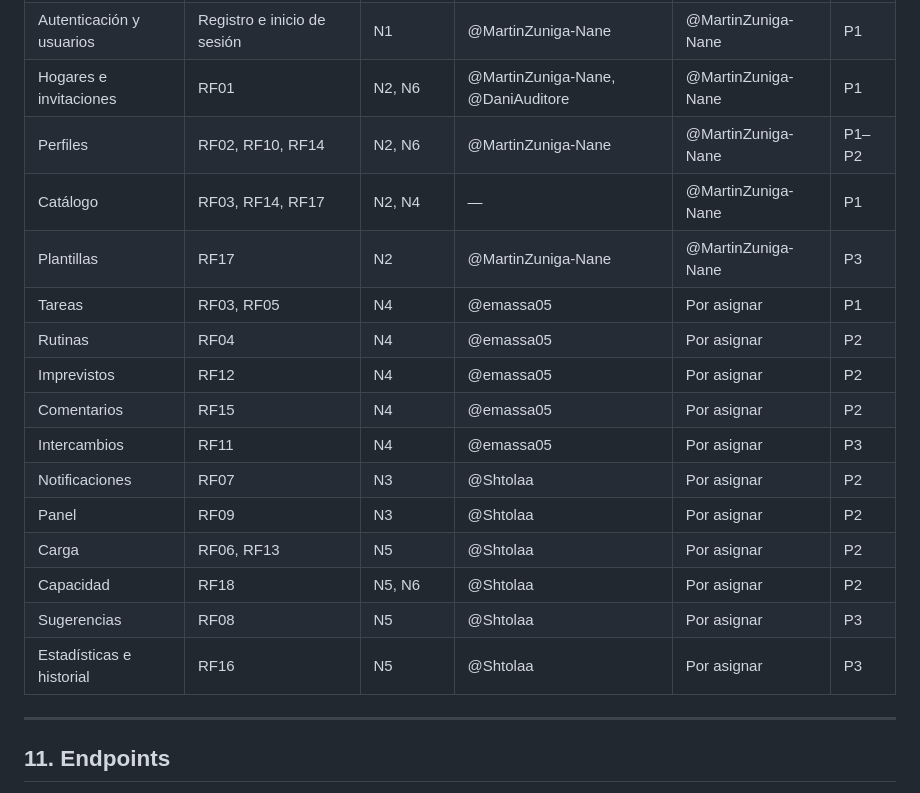
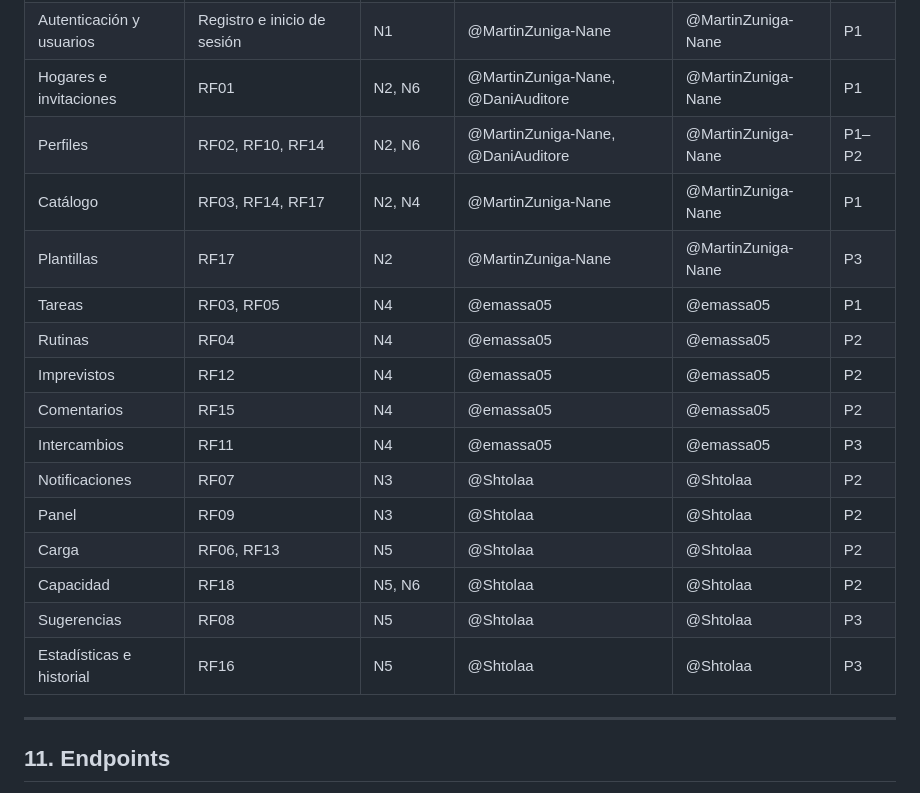
Before and after one commit to emassa05/hogar-app, a Markdown page: docs/contrato-api.md, the part around the change. Rendered like a GitHub page.

Commit message:
docs: update user assignments in contrato-api.md

```diff
--- a/docs/contrato-api.md
+++ b/docs/contrato-api.md
@@ -316,20 +316,20 @@ Al superar un límite, la respuesta es `429` con `Retry-After`. Los límites por
 | Salud | RNF07 | — | — | @MartinZuniga-Nane | P1 |
 | Autenticación y usuarios | Registro e inicio de sesión | N1 | @MartinZuniga-Nane | @MartinZuniga-Nane | P1 |
 | Hogares e invitaciones | RF01 | N2, N6 | @MartinZuniga-Nane, @DaniAuditore | @MartinZuniga-Nane | P1 |
-| Perfiles | RF02, RF10, RF14 | N2, N6 | @MartinZuniga-Nane | @MartinZuniga-Nane | P1–P2 |
-| Catálogo | RF03, RF14, RF17 | N2, N4 | — | @MartinZuniga-Nane | P1 |
+| Perfiles | RF02, RF10, RF14 | N2, N6 | @MartinZuniga-Nane, @DaniAuditore | @MartinZuniga-Nane | P1–P2 |
+| Catálogo | RF03, RF14, RF17 | N2, N4 | @MartinZuniga-Nane | @MartinZuniga-Nane | P1 |
 | Plantillas | RF17 | N2 | @MartinZuniga-Nane | @MartinZuniga-Nane | P3 |
-| Tareas | RF03, RF05 | N4 | @emassa05 | Por asignar | P1 |
-| Rutinas | RF04 | N4 | @emassa05 | Por asignar | P2 |
-| Imprevistos | RF12 | N4 | @emassa05 | Por asignar | P2 |
-| Comentarios | RF15 | N4 | @emassa05 | Por asignar | P2 |
-| Intercambios | RF11 | N4 | @emassa05 | Por asignar | P3 |
-| Notificaciones | RF07 | N3 | @Shtolaa | Por asignar | P2 |
-| Panel | RF09 | N3 | @Shtolaa | Por asignar | P2 |
-| Carga | RF06, RF13 | N5 | @Shtolaa | Por asignar | P2 |
-| Capacidad | RF18 | N5, N6 | @Shtolaa | Por asignar | P2 |
-| Sugerencias | RF08 | N5 | @Shtolaa | Por asignar | P3 |
-| Estadísticas e historial | RF16 | N5 | @Shtolaa | Por asignar | P3 |
+| Tareas | RF03, RF05 | N4 | @emassa05 | @emassa05 | P1 |
+| Rutinas | RF04 | N4 | @emassa05 | @emassa05 | P2 |
+| Imprevistos | RF12 | N4 | @emassa05 | @emassa05 | P2 |
+| Comentarios | RF15 | N4 | @emassa05 | @emassa05 | P2 |
+| Intercambios | RF11 | N4 | @emassa05 | @emassa05 | P3 |
+| Notificaciones | RF07 | N3 | @Shtolaa | @Shtolaa | P2 |
+| Panel | RF09 | N3 | @Shtolaa | @Shtolaa | P2 |
+| Carga | RF06, RF13 | N5 | @Shtolaa | @Shtolaa | P2 |
+| Capacidad | RF18 | N5, N6 | @Shtolaa | @Shtolaa | P2 |
+| Sugerencias | RF08 | N5 | @Shtolaa | @Shtolaa | P3 |
+| Estadísticas e historial | RF16 | N5 | @Shtolaa | @Shtolaa | P3 |
 
 ---
 
```
